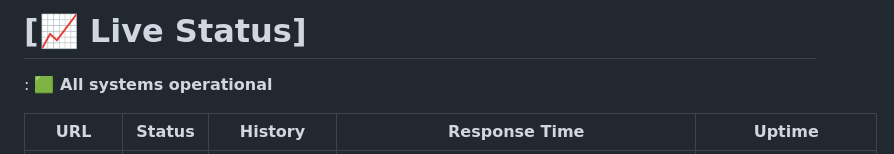
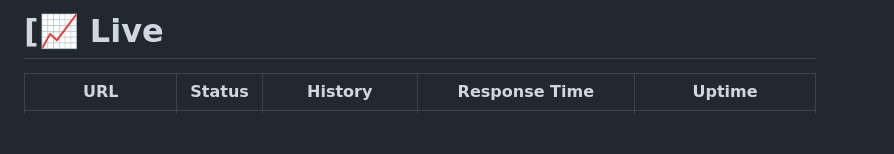
Before and after one commit to Howielyn/status-monitor, a Markdown page: README.md, the part around one of its changes. GitHub-like rendering; blank space fills up the shorter version.

```diff
--- a/README.md
+++ b/README.md
@@ -1,6 +1,4 @@
-# [📈 Live Status]
-: <!--live status--> **🟩 All systems operational**
-
+# [📈 Live
 <!--start: status pages-->
 <!-- This summary is generated by Upptime (https://github.com/upptime/upptime) -->
 <!-- Do not edit this manually, your changes will be overwritten -->
```
Also changed, not shown: other parts of README.md (+1 -1 lines).
